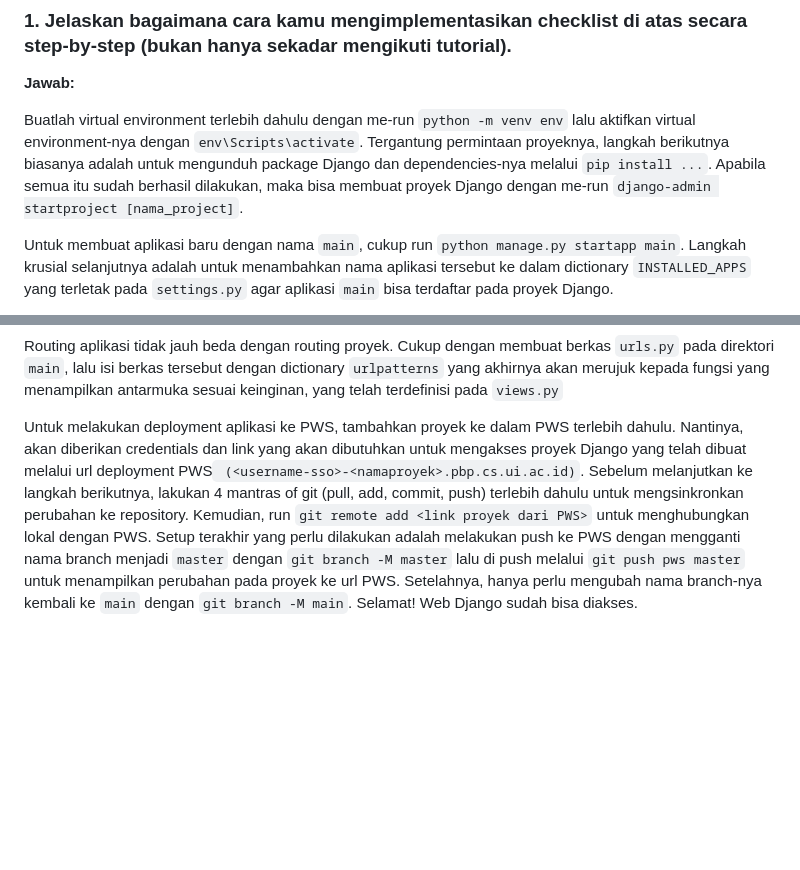
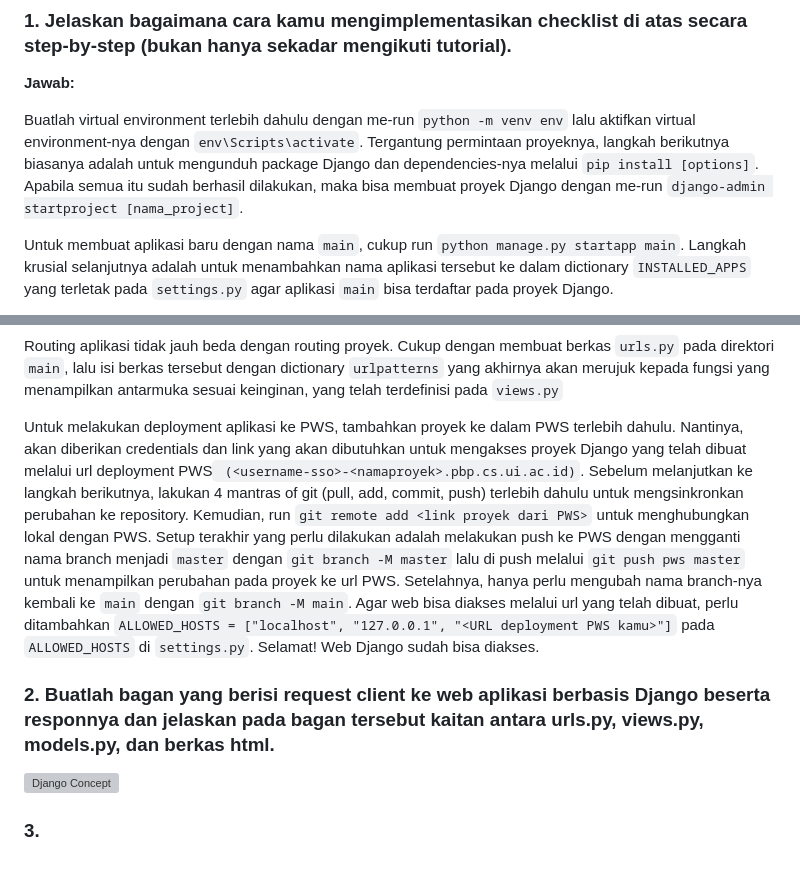
Before and after one commit to githubhiseka/thriftxyouth, a Markdown page: README.md, 2 parts joined by grey strips. GitHub-like rendering; blank space fills up the shorter version; grey boxes are pictures that could not be loaded.

Commit message:
number 1 done

```diff
--- a/README.md
+++ b/README.md
@@ -4,7 +4,7 @@
 
 **Jawab:**
 
-Buatlah virtual environment terlebih dahulu dengan me-run `python -m venv env` lalu aktifkan virtual environment-nya dengan `env\Scripts\activate`. Tergantung permintaan proyeknya, langkah berikutnya biasanya adalah untuk mengunduh package Django dan dependencies-nya melalui `pip install ...`. Apabila semua itu sudah berhasil dilakukan, maka bisa membuat proyek Django dengan me-run `django-admin startproject [nama_project]`.
+Buatlah virtual environment terlebih dahulu dengan me-run `python -m venv env` lalu aktifkan virtual environment-nya dengan `env\Scripts\activate`. Tergantung permintaan proyeknya, langkah berikutnya biasanya adalah untuk mengunduh package Django dan dependencies-nya melalui `pip install [options]`. Apabila semua itu sudah berhasil dilakukan, maka bisa membuat proyek Django dengan me-run `django-admin startproject [nama_project]`.
 
 Untuk membuat aplikasi baru dengan nama `main`, cukup run `python manage.py startapp main`. Langkah krusial selanjutnya adalah untuk menambahkan nama aplikasi tersebut ke dalam dictionary `INSTALLED_APPS` yang terletak pada `settings.py` agar aplikasi `main` bisa terdaftar pada proyek Django.
 
@@ -42,4 +42,11 @@ Fungsi harus menerima parameter `request` untuk memproses permintaan client, lal
 
 Routing aplikasi tidak jauh beda dengan routing proyek. Cukup dengan membuat berkas `urls.py` pada direktori `main`, lalu isi berkas tersebut dengan dictionary `urlpatterns` yang akhirnya akan merujuk kepada fungsi yang menampilkan antarmuka sesuai keinginan, yang telah terdefinisi pada `views.py`
 
-Untuk melakukan deployment aplikasi ke PWS, tambahkan proyek ke dalam PWS terlebih dahulu. Nantinya, akan diberikan credentials dan link yang akan dibutuhkan untuk mengakses proyek Django yang telah dibuat melalui url deployment PWS` (<username-sso>-<namaproyek>.pbp.cs.ui.ac.id)`. Sebelum melanjutkan ke langkah berikutnya, lakukan 4 mantras of git (pull, add, commit, push) terlebih dahulu untuk mengsinkronkan perubahan ke repository. Kemudian, run `git remote add <link proyek dari PWS>` untuk menghubungkan lokal dengan PWS. Setup terakhir yang perlu dilakukan adalah melakukan push ke PWS dengan mengganti nama branch menjadi `master` dengan `git branch -M master` lalu di push melalui `git push pws master` untuk menampilkan perubahan pada proyek ke url PWS. Setelahnya, hanya perlu mengubah nama branch-nya kembali ke `main` dengan `git branch -M main`. Selamat! Web Django sudah bisa diakses.
+Untuk melakukan deployment aplikasi ke PWS, tambahkan proyek ke dalam PWS terlebih dahulu. Nantinya, akan diberikan credentials dan link yang akan dibutuhkan untuk mengakses proyek Django yang telah dibuat melalui url deployment PWS` (<username-sso>-<namaproyek>.pbp.cs.ui.ac.id)`. Sebelum melanjutkan ke langkah berikutnya, lakukan 4 mantras of git (pull, add, commit, push) terlebih dahulu untuk mengsinkronkan perubahan ke repository. Kemudian, run `git remote add <link proyek dari PWS>` untuk menghubungkan lokal dengan PWS. Setup terakhir yang perlu dilakukan adalah melakukan push ke PWS dengan mengganti nama branch menjadi `master` dengan `git branch -M master` lalu di push melalui `git push pws master` untuk menampilkan perubahan pada proyek ke url PWS. Setelahnya, hanya perlu mengubah nama branch-nya kembali ke `main` dengan `git branch -M main`. Agar web bisa diakses melalui url yang telah dibuat, perlu ditambahkan `ALLOWED_HOSTS = ["localhost", "127.0.0.1", "<URL deployment PWS kamu>"]` pada `ALLOWED_HOSTS` di `settings.py`. Selamat! Web Django sudah bisa diakses.
+
+
+### 2. Buatlah bagan yang berisi request client ke web aplikasi berbasis Django beserta responnya dan jelaskan pada bagan tersebut kaitan antara urls.py, views.py, models.py, dan berkas html.
+![Django Concept](bagan.png)
+
+
+### 3.
```
